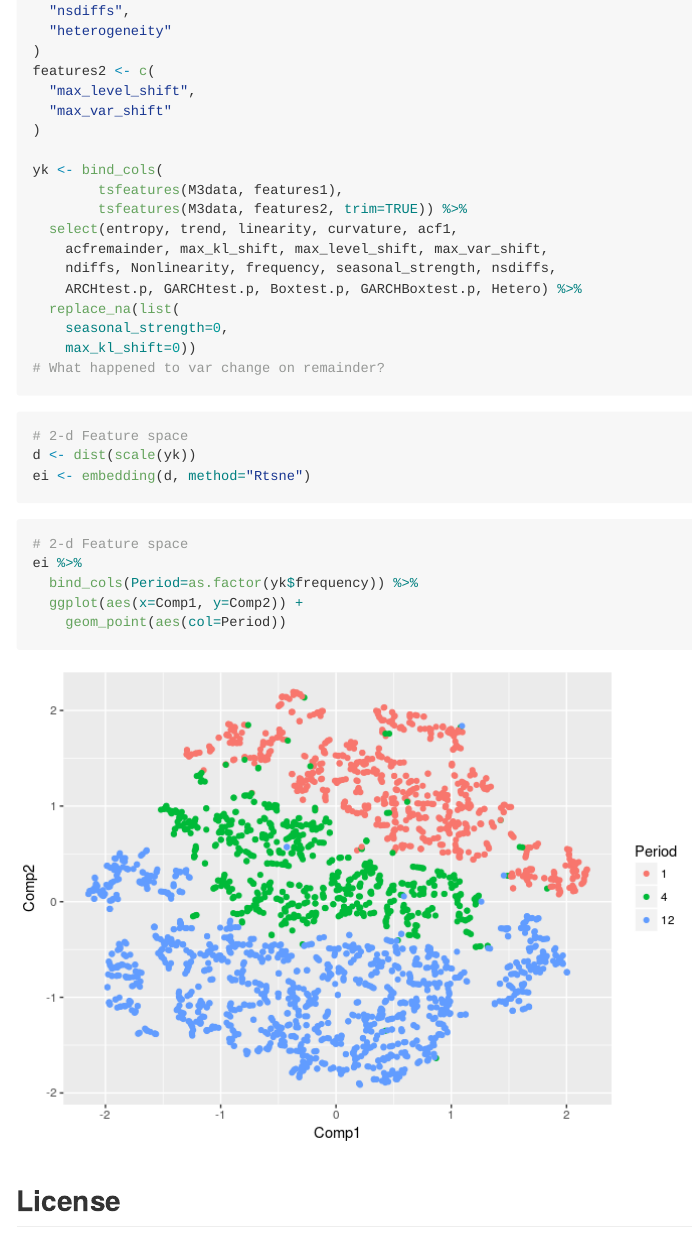
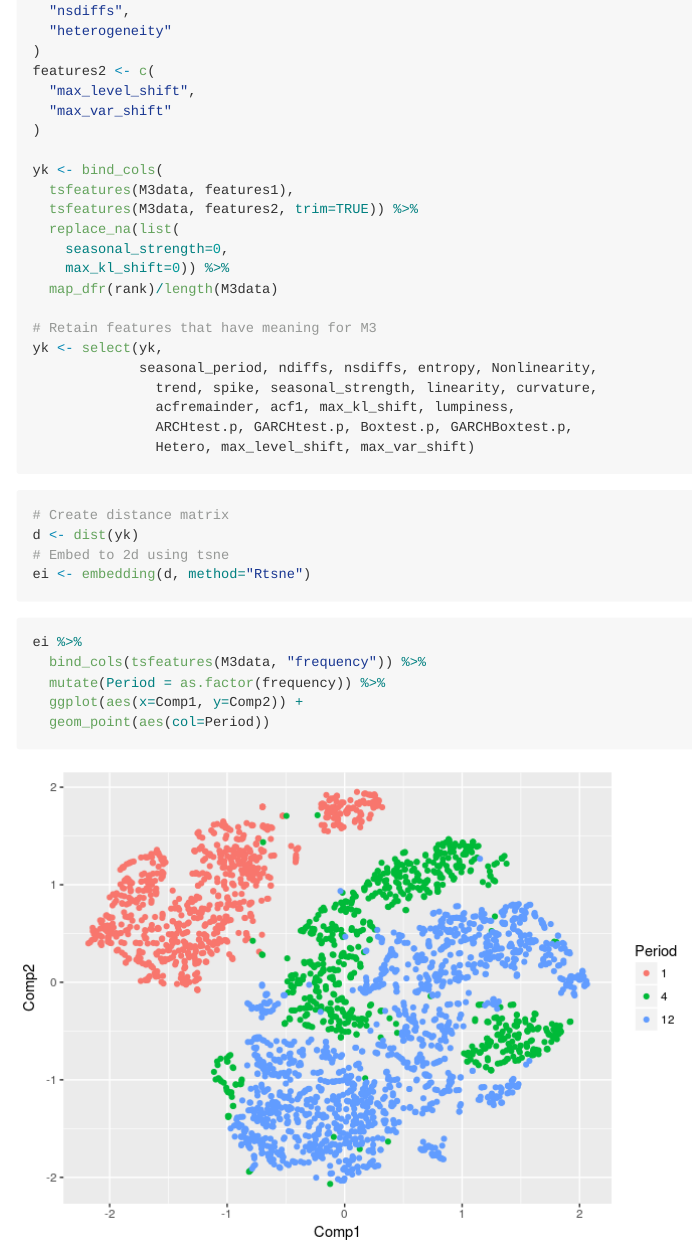
Before and after one commit to robjhyndman/tsfeatures, an R Markdown document (README.Rmd): the page in a window 1100 px wide, from 4530 px down. The pictures show the output file README.md that the author committed with the source, drawn offline in the style of GitHub; badge pictures from the web are left out.

Commit message:
Updated readme. Now using nnet model

````diff
--- a/README.Rmd
+++ b/README.Rmd
@@ -162,28 +162,35 @@ features2 <- c(
 )
 
 yk <- bind_cols(
-        tsfeatures(M3data, features1),
-        tsfeatures(M3data, features2, trim=TRUE)) %>%
-  select(entropy, trend, linearity, curvature, acf1,
-    acfremainder, max_kl_shift, max_level_shift, max_var_shift,
-    ndiffs, Nonlinearity, frequency, seasonal_strength, nsdiffs,
-    ARCHtest.p, GARCHtest.p, Boxtest.p, GARCHBoxtest.p, Hetero) %>%
+  tsfeatures(M3data, features1),
+  tsfeatures(M3data, features2, trim=TRUE)) %>%
   replace_na(list(
     seasonal_strength=0,
-    max_kl_shift=0))
-# What happened to var change on remainder?
+    max_kl_shift=0)) %>%
+  map_dfr(rank)/length(M3data)
+
+# Retain features that have meaning for M3
+yk <- select(yk,
+             seasonal_period, ndiffs, nsdiffs, entropy, Nonlinearity,
+               trend, spike, seasonal_strength, linearity, curvature,
+               acfremainder, acf1, max_kl_shift, lumpiness,
+               ARCHtest.p, GARCHtest.p, Boxtest.p, GARCHBoxtest.p,
+               Hetero, max_level_shift, max_var_shift)
 ```
 
 ```{r marsembed, message=FALSE, dependson="mars"}
-# 2-d Feature space
-d <- dist(scale(yk))
+# Create distance matrix
+d <- dist(yk)
+# Embed to 2d using tsne
 ei <- embedding(d, method="Rtsne")
 ```
 
 ```{r marsgraphs, message=FALSE, dependson="marsembed"}
-# 2-d Feature space
 ei %>%
-  bind_cols(Period=as.factor(yk$frequency)) %>%
+  bind_cols(tsfeatures(M3data, "frequency")) %>%
+  mutate(Period = as.factor(frequency)) %>%
   ggplot(aes(x=Comp1, y=Comp2)) +
-    geom_point(aes(col=Period))
+  geom_point(aes(col=Period))
 ```
+
+```{r marsnnet, message=FALSE, dependson="marsembed"}
````
Also changed, not shown: README.md, READMEfigs/marsgraphs-1.png, READMEfigs/marsnnet-1.png (added), README.Rmd (17 more changed lines).
